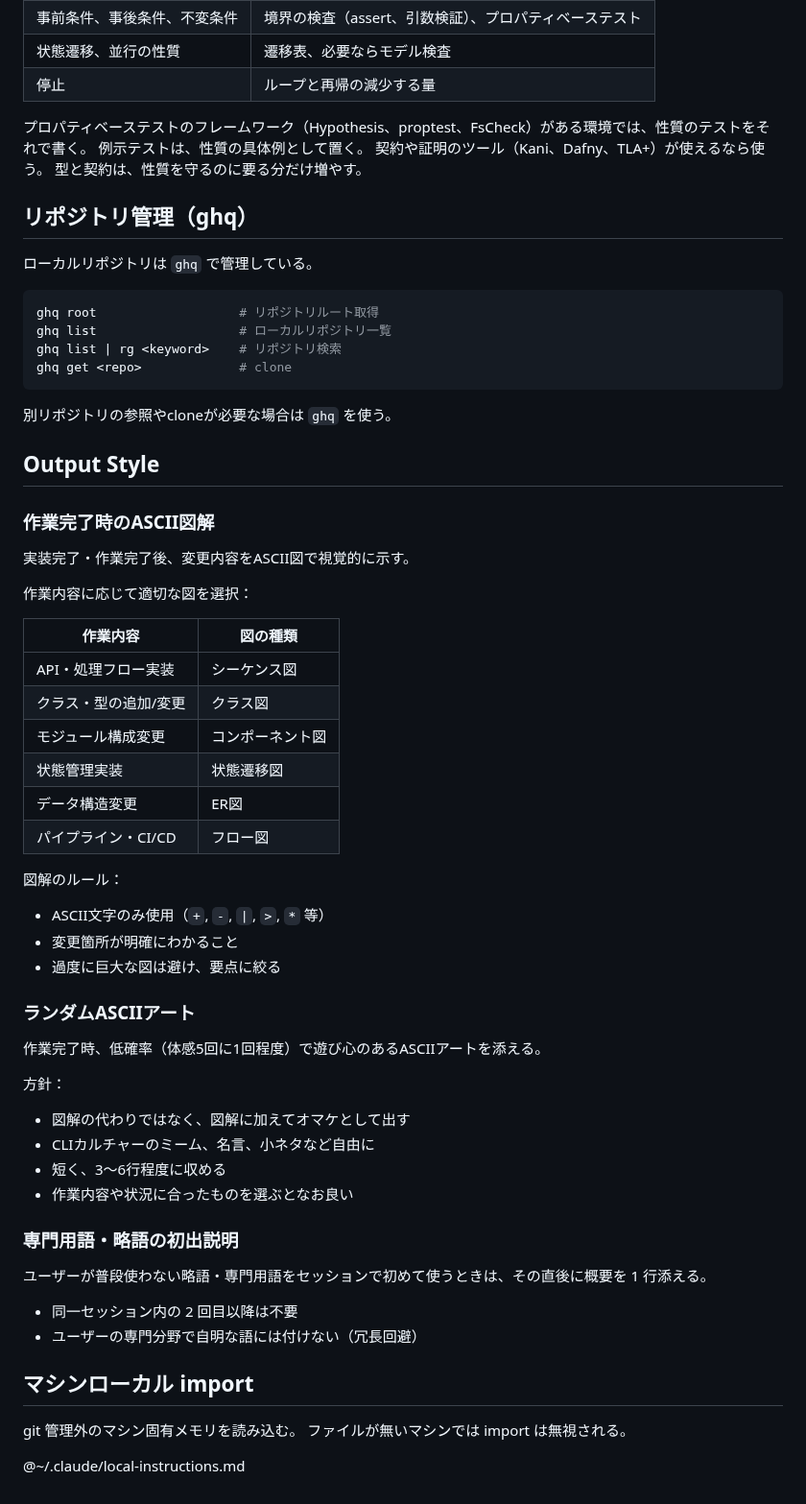
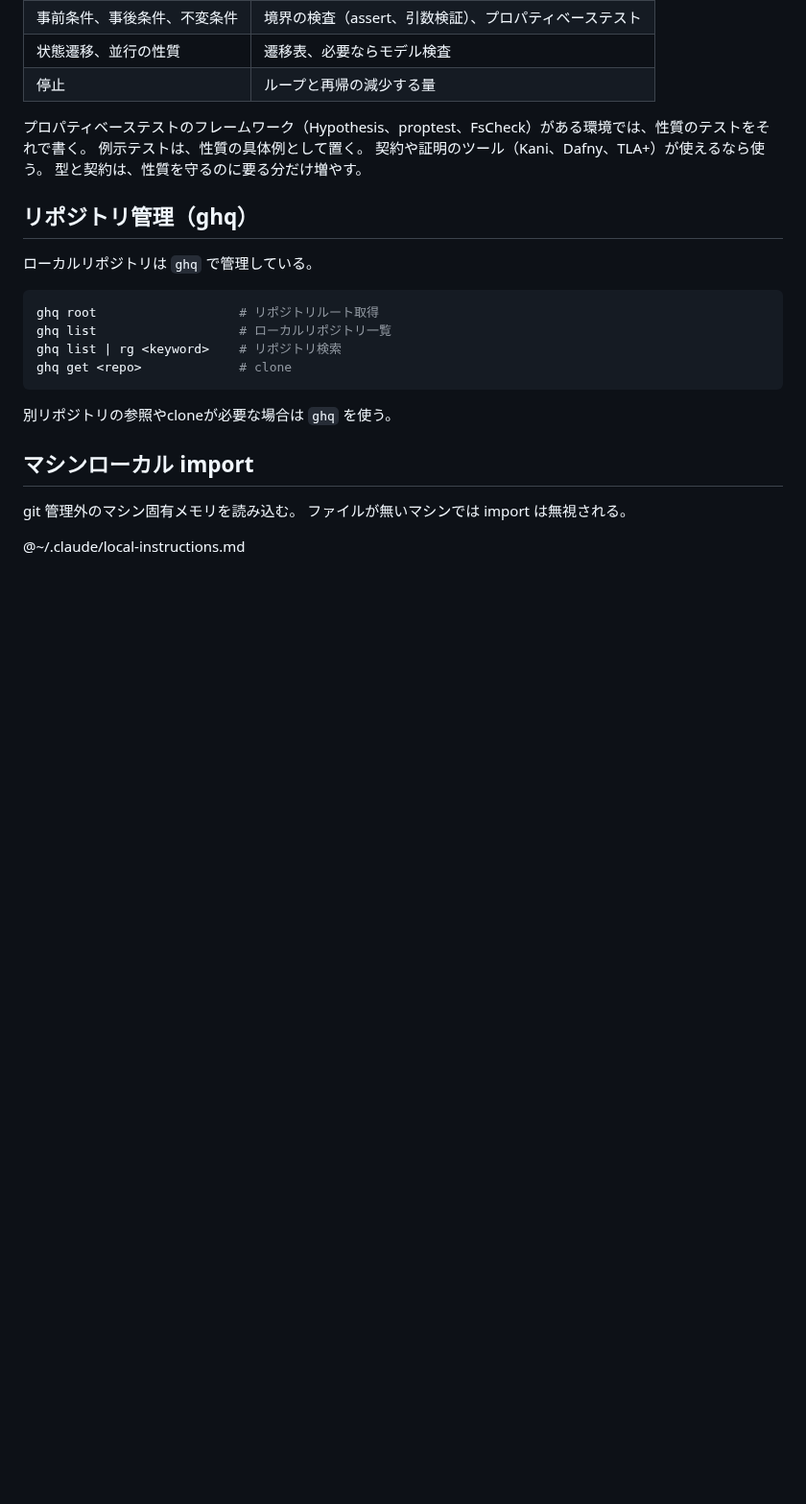
Before and after one commit to bigdra50/dotfiles, a Markdown page: .claude/CLAUDE.md, the part around the change. Shown at 96% size. Drawn GitHub-style; blank space fills up the shorter version.

Commit message:
🔥 remove: drop the Output Style section from the global CLAUDE.md

```diff
--- a/.claude/CLAUDE.md
+++ b/.claude/CLAUDE.md
@@ -66,47 +66,6 @@ ghq get <repo>             # clone
 
 別リポジトリの参照やcloneが必要な場合は `ghq` を使う。
 
-## Output Style
-
-### 作業完了時のASCII図解
-
-実装完了・作業完了後、変更内容をASCII図で視覚的に示す。
-
-作業内容に応じて適切な図を選択：
-
-| 作業内容              | 図の種類         |
-| --------------------- | ---------------- |
-| API・処理フロー実装   | シーケンス図     |
-| クラス・型の追加/変更 | クラス図         |
-| モジュール構成変更    | コンポーネント図 |
-| 状態管理実装          | 状態遷移図       |
-| データ構造変更        | ER図             |
-| パイプライン・CI/CD   | フロー図         |
-
-図解のルール：
-
-- ASCII文字のみ使用（`+`, `-`, `|`, `>`, `*` 等）
-- 変更箇所が明確にわかること
-- 過度に巨大な図は避け、要点に絞る
-
-### ランダムASCIIアート
-
-作業完了時、低確率（体感5回に1回程度）で遊び心のあるASCIIアートを添える。
-
-方針：
-
-- 図解の代わりではなく、図解に加えてオマケとして出す
-- CLIカルチャーのミーム、名言、小ネタなど自由に
-- 短く、3〜6行程度に収める
-- 作業内容や状況に合ったものを選ぶとなお良い
-
-### 専門用語・略語の初出説明
-
-ユーザーが普段使わない略語・専門用語をセッションで初めて使うときは、その直後に概要を 1 行添える。
-
-- 同一セッション内の 2 回目以降は不要
-- ユーザーの専門分野で自明な語には付けない（冗長回避）
-
 ## マシンローカル import
 
 git 管理外のマシン固有メモリを読み込む。
```
